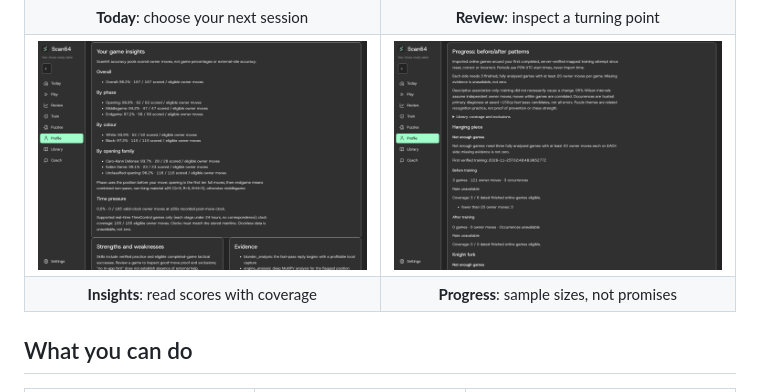
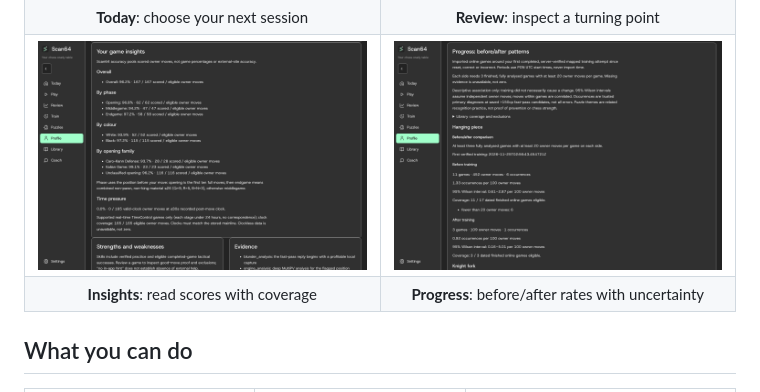
Before and after one commit to Mathews-Tom/Scan64, a Markdown page: README.md, the part around one of its changes. Drawn GitHub-style; pictures changed too: assets/screenshot-patterns.png.

```diff
--- a/README.md
+++ b/README.md
@@ -70,7 +70,7 @@ Solve multi-move puzzles from the free Lichess puzzle database. Scan64 keeps a s
   </tr>
   <tr>
     <td align="center"><b>Insights</b>: read scores with coverage</td>
-    <td align="center"><b>Progress</b>: sample sizes, not promises</td>
+    <td align="center"><b>Progress</b>: before/after rates with uncertainty</td>
   </tr>
 </table>
 
```
Also changed, not shown: other parts of README.md (+1 -1 lines).
